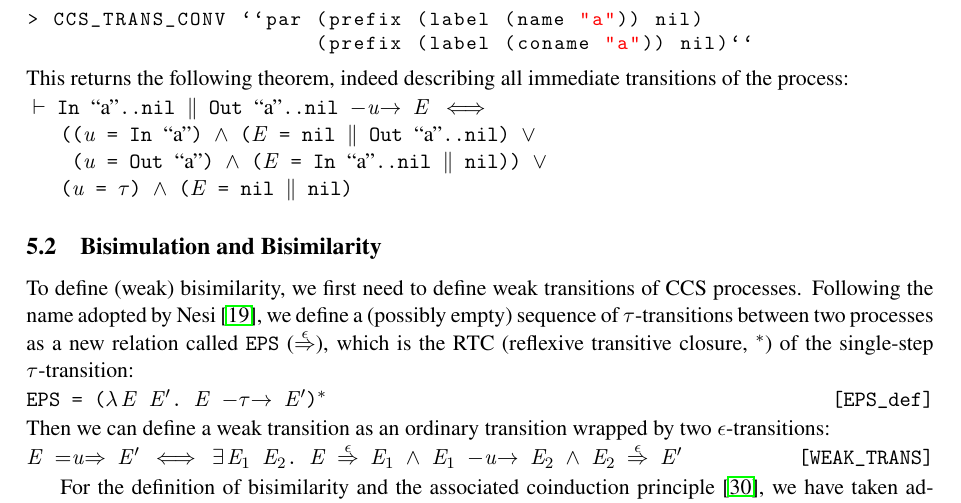
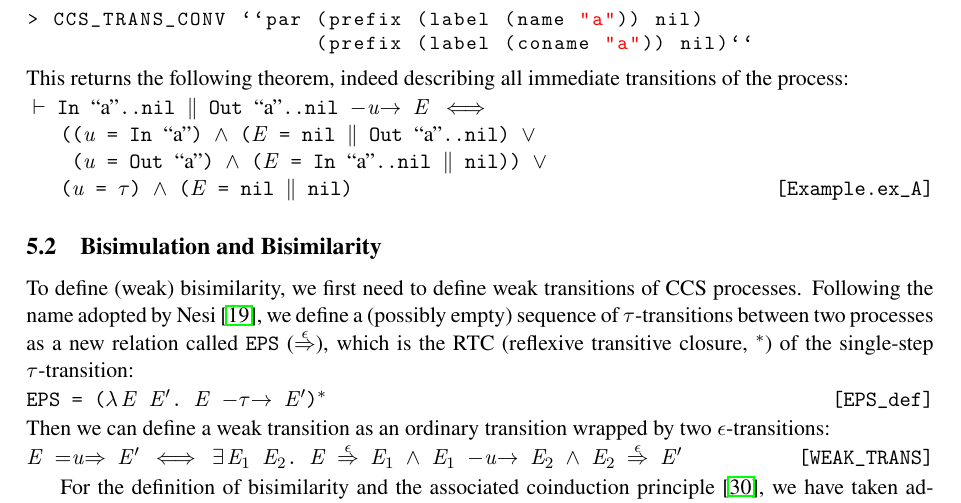
Before and after one commit to binghe/HOL-CCS, a LaTeX paper (express2018/main.tex, which reads express2018/sos.tex): part of page 9 of 18, cut so that both start at the same text. Compiled offline with pdfLaTeX; a LaTeX package or settings file that is missing is left out.

Commit message:
Last addition: name of example theorem.

```diff
--- a/express2018/sos.tex
+++ b/express2018/sos.tex
@@ -145,5 +145,5 @@ transitions of the process:
 \HOLTokenTurnstile{} \HOLConst{In} \HOLStringLit{a}\HOLSymConst{..}\HOLConst{nil} \HOLSymConst{\ensuremath{\parallel}} \HOLConst{Out} \HOLStringLit{a}\HOLSymConst{..}\HOLConst{nil} \HOLTokenTransBegin\HOLFreeVar{u}\HOLTokenTransEnd \HOLFreeVar{E} \HOLSymConst{\HOLTokenEquiv{}}
    ((\HOLFreeVar{u} \HOLSymConst{=} \HOLConst{In} \HOLStringLit{a}) \HOLSymConst{\HOLTokenConj{}} (\HOLFreeVar{E} \HOLSymConst{=} \HOLConst{nil} \HOLSymConst{\ensuremath{\parallel}} \HOLConst{Out} \HOLStringLit{a}\HOLSymConst{..}\HOLConst{nil}) \HOLSymConst{\HOLTokenDisj{}}
     (\HOLFreeVar{u} \HOLSymConst{=} \HOLConst{Out} \HOLStringLit{a}) \HOLSymConst{\HOLTokenConj{}} (\HOLFreeVar{E} \HOLSymConst{=} \HOLConst{In} \HOLStringLit{a}\HOLSymConst{..}\HOLConst{nil} \HOLSymConst{\ensuremath{\parallel}} \HOLConst{nil})) \HOLSymConst{\HOLTokenDisj{}}
-   (\HOLFreeVar{u} \HOLSymConst{=} \HOLSymConst{\ensuremath{\tau}}) \HOLSymConst{\HOLTokenConj{}} (\HOLFreeVar{E} \HOLSymConst{=} \HOLConst{nil} \HOLSymConst{\ensuremath{\parallel}} \HOLConst{nil})
+   (\HOLFreeVar{u} \HOLSymConst{=} \HOLSymConst{\ensuremath{\tau}}) \HOLSymConst{\HOLTokenConj{}} (\HOLFreeVar{E} \HOLSymConst{=} \HOLConst{nil} \HOLSymConst{\ensuremath{\parallel}} \HOLConst{nil})\hfill{[Example.ex_A]}
 \end{alltt}
```
Also changed, not shown: 1 other file.
